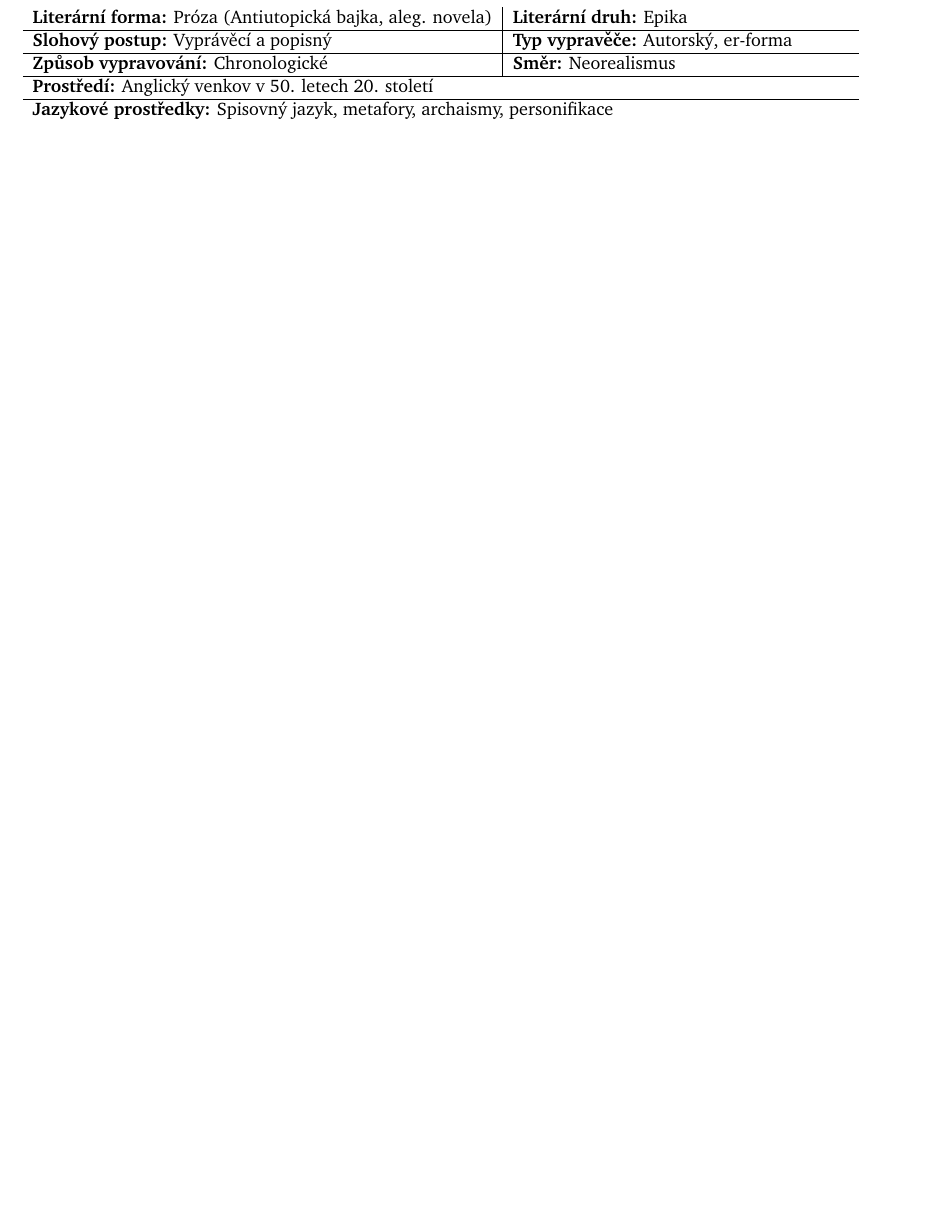
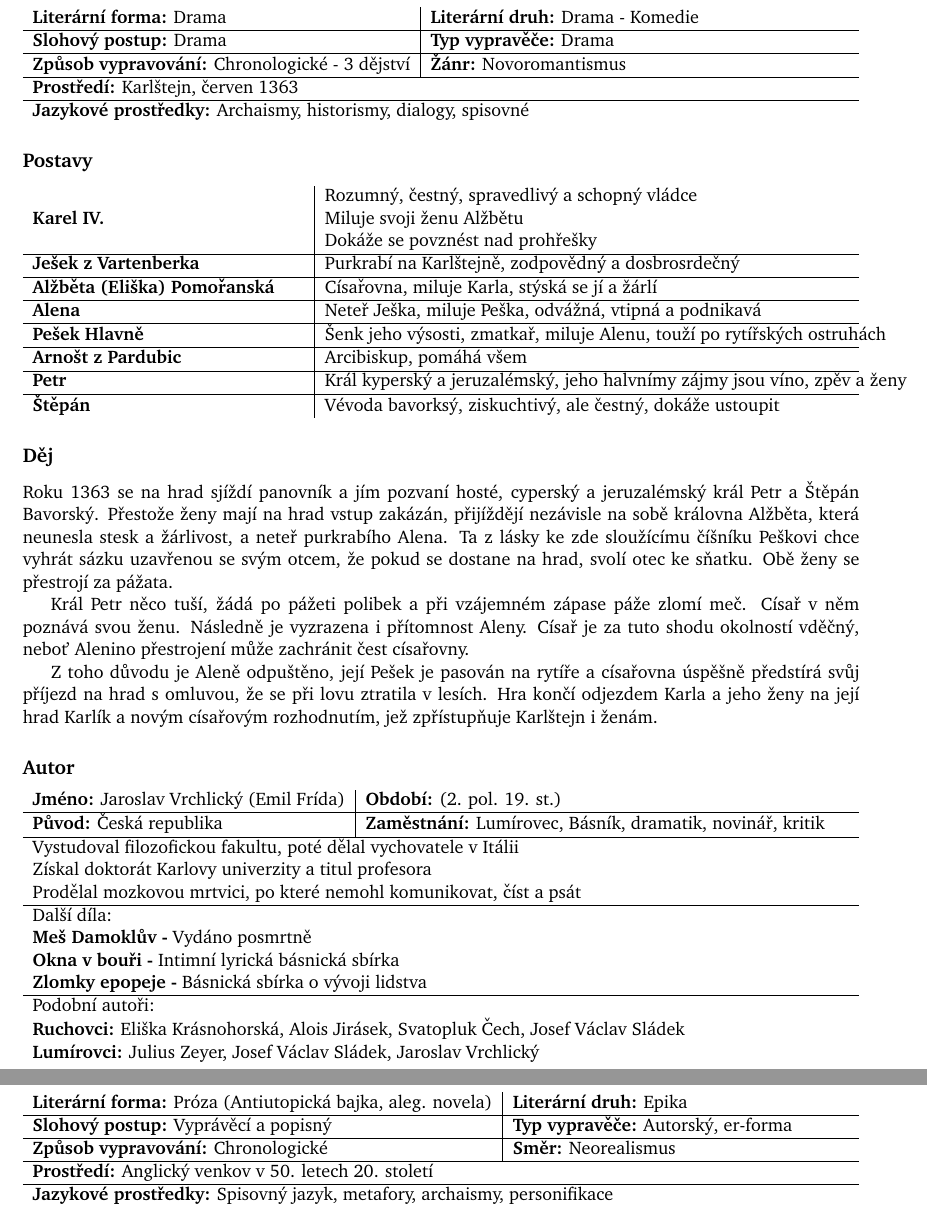
Before and after one commit to bastakka/graduation, a LaTeX document (CJL.tex, which reads CJL/Noc-na-Karlstejne.tex): part of page 6 of 10 before the commit and two parts of pages 6 and 7 of 11 after it, the two joined at a grey line, cut at the place of the change, the shorter picture padded with empty space. Compiled offline with pdfLaTeX.

Commit message:
Add Noc na Karlštejně

```diff
--- /dev/null
+++ b/CJL/Noc-na-Karlstejne.tex
@@ -0,0 +1,65 @@
+\section{Noc na Karlštejně}
+\subsection*{Základní informace}
+\begin{tabularx}{\linewidth}{l|l}
+    \textbf{Literární forma:} Drama                        & \textbf{Literární druh:} Drama - Komedie \\
+    \hline
+    \textbf{Slohový postup:} Drama                         & \textbf{Typ vypravěče:} Drama            \\
+    \hline
+    \textbf{Způsob vypravování:} Chronologické - 3 dějství & \textbf{Žánr:} Novoromantismus           \\
+    \hline
+    \multicolumn{2}{l}{\textbf{Prostředí:} Karlštejn, červen 1363}                                    \\
+    \hline
+    \multicolumn{2}{l}{\textbf{Jazykové prostředky:} Archaismy, historismy, dialogy, spisovné}        \\
+\end{tabularx}
+\subsection*{Postavy}
+\begin{tabularx}{\linewidth}{l|l}
+    \multirow{3}{15em}{\textbf{Karel IV.}} & Rozumný, čestný, spravedlivý a schopný vládce                            \\
+                                           & Miluje svoji ženu Alžbětu                                                \\
+                                           & Dokáže se povznést nad prohřešky                                         \\
+    \hline
+    \textbf{Ješek z Vartenberka}           & Purkrabí na Karlštejně, zodpovědný a dosbrosrdečný                       \\
+    \hline
+    \textbf{Alžběta (Eliška) Pomořanská}   & Císařovna, miluje Karla, stýská se jí a žárlí                            \\
+    \hline
+    \textbf{Alena}                         & Neteř Ješka, miluje Peška, odvážná, vtipná a podnikavá                   \\
+    \hline
+    \textbf{Pešek Hlavně}                  & Šenk jeho výsosti, zmatkař, miluje Alenu, touží po rytířských ostruhách  \\
+    \hline
+    \textbf{Arnošt z Pardubic}             & Arcibiskup, pomáhá všem                                                  \\
+    \hline
+    \textbf{Petr}                          & Král kyperský a jeruzalémský, jeho halvnímy zájmy jsou víno, zpěv a ženy \\
+    \hline
+    \textbf{Štěpán}                        & Vévoda bavorksý, ziskuchtivý, ale čestný, dokáže ustoupit                \\
+\end{tabularx}
+\subsection*{Děj}
+Roku 1363 se na hrad sjíždí panovník a jím pozvaní hosté, cyperský a jeruzalémský král Petr a Štěpán Bavorský.
+Přestože ženy mají na hrad vstup zakázán, přijíždějí nezávisle na sobě královna Alžběta, která neunesla stesk a žárlivost, a neteř purkrabího Alena.
+Ta z lásky ke zde sloužícímu číšníku Peškovi chce vyhrát sázku uzavřenou se svým otcem, že pokud se dostane na hrad, svolí otec ke sňatku.
+Obě ženy se přestrojí za pážata.
+
+Král Petr něco tuší, žádá po pážeti polibek a při vzájemném zápase páže zlomí meč.
+Císař v něm poznává svou ženu.
+Následně je vyzrazena i přítomnost Aleny.
+Císař je za tuto shodu okolností vděčný, neboť Alenino přestrojení může zachránit čest císařovny.
+
+Z toho důvodu je Aleně odpuštěno, její Pešek je pasován na rytíře a císařovna úspěšně předstírá svůj příjezd na hrad s omluvou, že se při lovu ztratila v lesích.
+Hra končí odjezdem Karla a jeho ženy na její hrad Karlík a novým císařovým rozhodnutím, jež zpřístupňuje Karlštejn i ženám.
+\subsection*{Autor}
+\begin{tabularx}{\linewidth}{l|l}
+    \textbf{Jméno:} Jaroslav Vrchlický (Emil Frída) & \textbf{Období:} (2. pol. 19. st.)                                \\
+    \hline
+    \textbf{Původ:} Česká republika                 & \textbf{Zaměstnání:} Lumírovec, Básník, dramatik, novinář, kritik \\
+    \hline
+    \multicolumn{2}{l}{Vystudoval filozofickou fakultu, poté dělal vychovatele v Itálii}                                \\
+    \multicolumn{2}{l}{Získal doktorát Karlovy univerzity a titul profesora}                                            \\
+    \multicolumn{2}{l}{Prodělal mozkovou mrtvici, po které nemohl komunikovat, číst a psát}                             \\
+    \hline
+    \multicolumn{2}{l}{Další díla:}                                                                                     \\
+    \multicolumn{2}{l}{\textbf{Meš Damoklův -} Vydáno posmrtně}                                                         \\
+    \multicolumn{2}{l}{\textbf{Okna v bouři -} Intimní lyrická básnická sbírka}                                         \\
+    \multicolumn{2}{l}{\textbf{Zlomky epopeje -} Básnická sbírka o vývoji lidstva}                                      \\
+    \hline
+    \multicolumn{2}{l}{Podobní autoři:}                                                                                 \\
+    \multicolumn{2}{l}{\textbf{Ruchovci:} Eliška Krásnohorská, Alois Jirásek, Svatopluk Čech, Josef Václav Sládek}     \\
+    \multicolumn{2}{l}{\textbf{Lumírovci:} Julius Zeyer, Josef Václav Sládek, Jaroslav Vrchlický}                       \\
+\end{tabularx}
```
Also changed, not shown: CJL.tex (+1 -0 lines).
